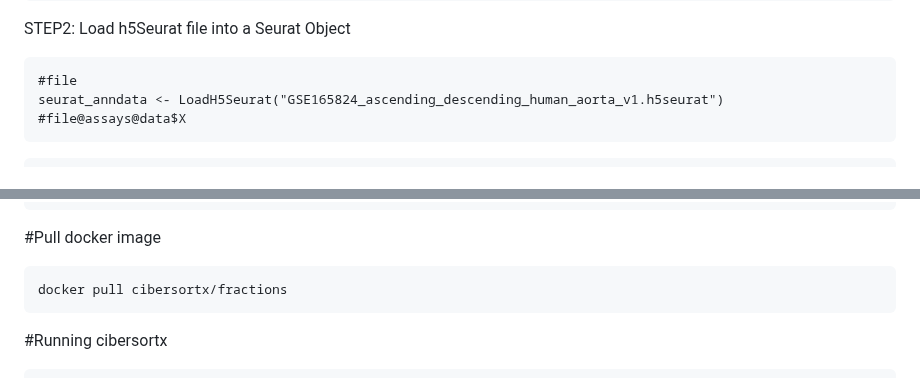
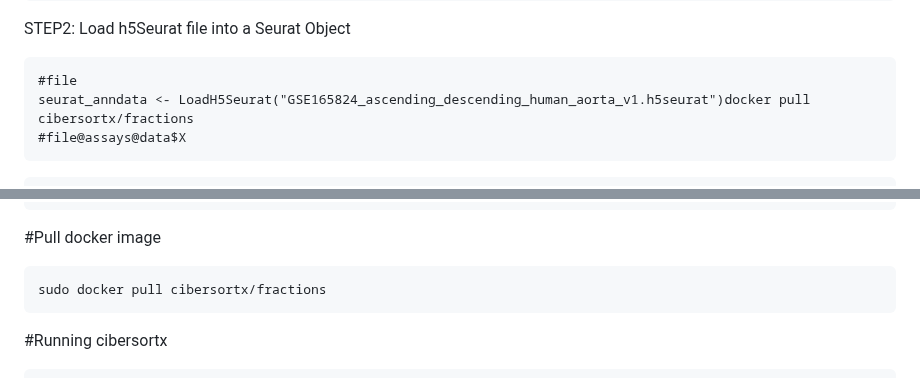
Before and after one commit to chopraamhk/Gene-expression-deconvolution, a Markdown page: README.md, 2 parts joined by grey strips. Drawn GitHub-style.

````diff
--- a/README.md
+++ b/README.md
@@ -35,7 +35,7 @@ Convert("GSE165824_ascending_descending_human_aorta_v1.h5ad", dest = "h5seurat",
 STEP2: Load h5Seurat file into a Seurat Object
 ```{r}
 #file
-seurat_anndata <- LoadH5Seurat("GSE165824_ascending_descending_human_aorta_v1.h5seurat")
+seurat_anndata <- LoadH5Seurat("GSE165824_ascending_descending_human_aorta_v1.h5seurat")docker pull cibersortx/fractions
 #file@assays@data$X
 ```
 
@@ -156,7 +156,7 @@ MIR1302-2HG	0	0	0.0659	0
 ```
 #Pull docker image
 ```
-docker pull cibersortx/fractions
+sudo docker pull cibersortx/fractions
 ```
 
 #Running cibersortx
````
